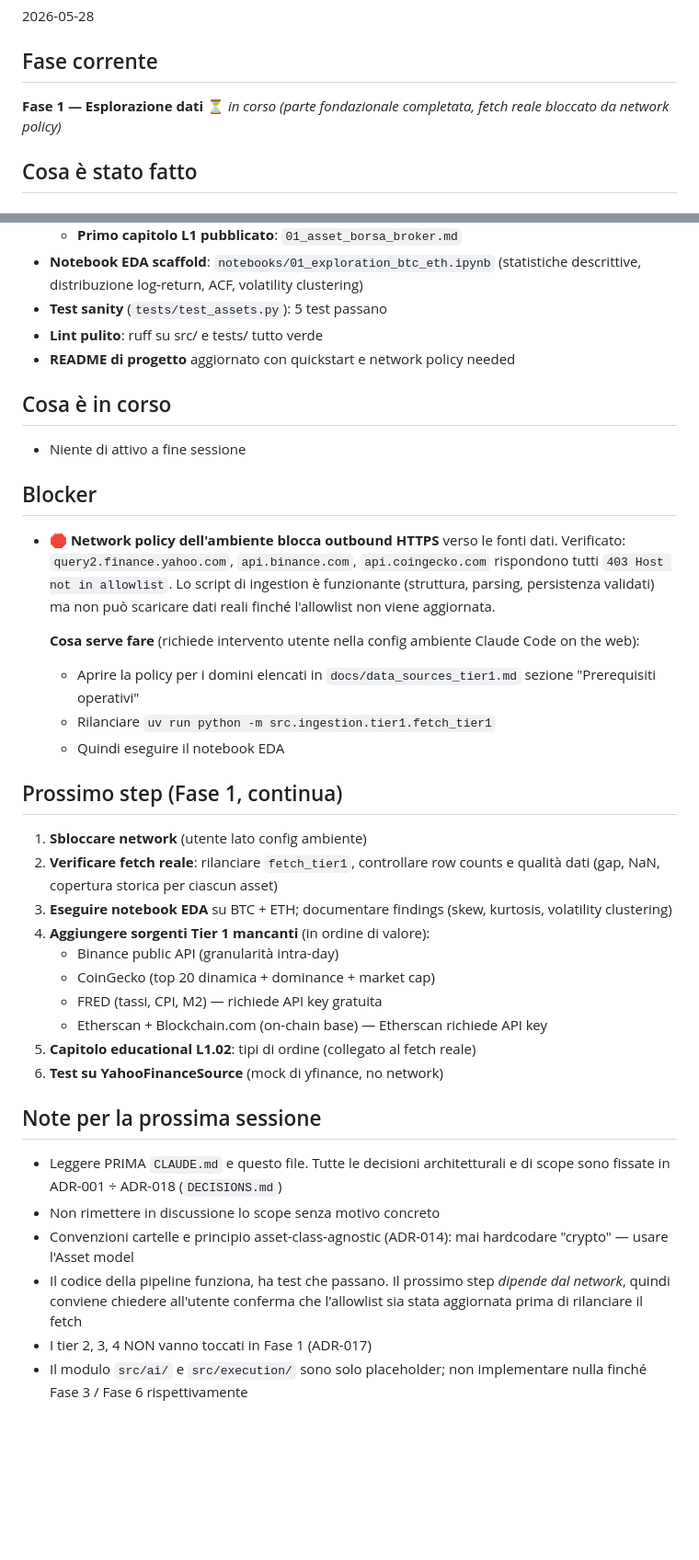
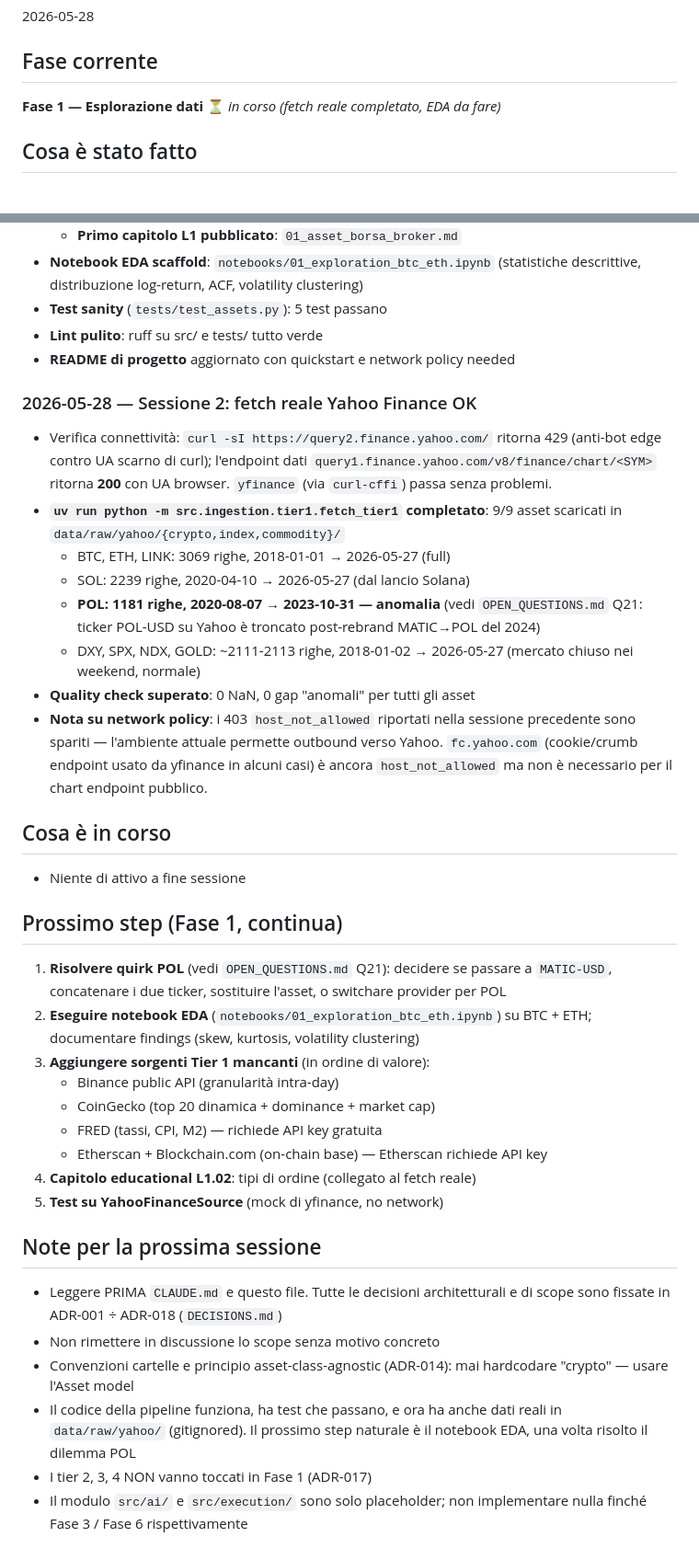
Before and after one commit to cirobarone78/Snake, a Markdown page: STATUS.md, 2 parts joined by grey strips. Shown at 92% size. GitHub-like rendering; blank space fills up the shorter version.

Commit message:
Phase 1: complete Tier 1 Yahoo fetch, document POL ticker quirk
- Ran fetch_tier1 successfully: 9/9 assets persisted to data/raw/yahoo/
  (crypto: BTC ETH SOL LINK POL; indices: DXY SPX NDX; commodity: GOLD)
- Quality check: 0 NaN, 0 anomalous gaps across all assets
- Found POL-USD on Yahoo truncated at 2023-10-31 (post-rebrand MATIC->POL
  in 2024 is not continuous on this ticker); logged as Q21 in OPEN_QUESTIONS
- Updated STATUS.md: Phase 1 fetch step done, EDA notebook next

```diff
--- a/STATUS.md
+++ b/STATUS.md
@@ -9,7 +9,7 @@
 2026-05-28
 
 ## Fase corrente
-**Fase 1 — Esplorazione dati** ⏳ *in corso (parte fondazionale completata, fetch reale bloccato da network policy)*
+**Fase 1 — Esplorazione dati** ⏳ *in corso (fetch reale completato, EDA da fare)*
 
 ## Cosa è stato fatto
 
@@ -52,38 +52,44 @@
 - **Lint pulito**: ruff su src/ e tests/ tutto verde
 - **README di progetto** aggiornato con quickstart e network policy needed
 
+### 2026-05-28 — Sessione 2: fetch reale Yahoo Finance OK
+- Verifica connettività: `curl -sI https://query2.finance.yahoo.com/`
+  ritorna 429 (anti-bot edge contro UA scarno di curl); l'endpoint dati
+  `query1.finance.yahoo.com/v8/finance/chart/<SYM>` ritorna **200** con UA
+  browser. `yfinance` (via `curl-cffi`) passa senza problemi.
+- **`uv run python -m src.ingestion.tier1.fetch_tier1` completato**:
+  9/9 asset scaricati in `data/raw/yahoo/{crypto,index,commodity}/`
+  - BTC, ETH, LINK: 3069 righe, 2018-01-01 → 2026-05-27 (full)
+  - SOL: 2239 righe, 2020-04-10 → 2026-05-27 (dal lancio Solana)
+  - **POL: 1181 righe, 2020-08-07 → 2023-10-31 — anomalia**
+    (vedi `OPEN_QUESTIONS.md` Q21: ticker POL-USD su Yahoo è troncato
+    post-rebrand MATIC→POL del 2024)
+  - DXY, SPX, NDX, GOLD: ~2111-2113 righe, 2018-01-02 → 2026-05-27
+    (mercato chiuso nei weekend, normale)
+- **Quality check superato**: 0 NaN, 0 gap "anomali" per tutti gli asset
+- **Nota su network policy**: i 403 `host_not_allowed` riportati nella
+  sessione precedente sono spariti — l'ambiente attuale permette outbound
+  verso Yahoo. `fc.yahoo.com` (cookie/crumb endpoint usato da yfinance in
+  alcuni casi) è ancora `host_not_allowed` ma non è necessario per il
+  chart endpoint pubblico.
+
 ## Cosa è in corso
 - Niente di attivo a fine sessione
 
-## Blocker
-- 🛑 **Network policy dell'ambiente blocca outbound HTTPS** verso le fonti
-  dati. Verificato: `query2.finance.yahoo.com`, `api.binance.com`,
-  `api.coingecko.com` rispondono tutti `403 Host not in allowlist`.
-  Lo script di ingestion è funzionante (struttura, parsing, persistenza
-  validati) ma non può scaricare dati reali finché l'allowlist non viene
-  aggiornata.
-
-  **Cosa serve fare** (richiede intervento utente nella config ambiente
-  Claude Code on the web):
-  - Aprire la policy per i domini elencati in `docs/data_sources_tier1.md`
-    sezione "Prerequisiti operativi"
-  - Rilanciare `uv run python -m src.ingestion.tier1.fetch_tier1`
-  - Quindi eseguire il notebook EDA
-
 ## Prossimo step (Fase 1, continua)
 
-1. **Sbloccare network** (utente lato config ambiente)
-2. **Verificare fetch reale**: rilanciare `fetch_tier1`, controllare row counts
-   e qualità dati (gap, NaN, copertura storica per ciascun asset)
-3. **Eseguire notebook EDA** su BTC + ETH; documentare findings (skew,
-   kurtosis, volatility clustering)
-4. **Aggiungere sorgenti Tier 1 mancanti** (in ordine di valore):
+1. **Risolvere quirk POL** (vedi `OPEN_QUESTIONS.md` Q21): decidere se
+   passare a `MATIC-USD`, concatenare i due ticker, sostituire l'asset, o
+   switchare provider per POL
+2. **Eseguire notebook EDA** (`notebooks/01_exploration_btc_eth.ipynb`)
+   su BTC + ETH; documentare findings (skew, kurtosis, volatility clustering)
+3. **Aggiungere sorgenti Tier 1 mancanti** (in ordine di valore):
    - Binance public API (granularità intra-day)
    - CoinGecko (top 20 dinamica + dominance + market cap)
    - FRED (tassi, CPI, M2) — richiede API key gratuita
    - Etherscan + Blockchain.com (on-chain base) — Etherscan richiede API key
-5. **Capitolo educational L1.02**: tipi di ordine (collegato al fetch reale)
-6. **Test su YahooFinanceSource** (mock di yfinance, no network)
+4. **Capitolo educational L1.02**: tipi di ordine (collegato al fetch reale)
+5. **Test su YahooFinanceSource** (mock di yfinance, no network)
 
 ## Note per la prossima sessione
 
@@ -92,9 +98,9 @@
 - Non rimettere in discussione lo scope senza motivo concreto
 - Convenzioni cartelle e principio asset-class-agnostic (ADR-014): mai
   hardcodare "crypto" — usare l'Asset model
-- Il codice della pipeline funziona, ha test che passano. Il prossimo step
-  *dipende dal network*, quindi conviene chiedere all'utente conferma che
-  l'allowlist sia stata aggiornata prima di rilanciare il fetch
+- Il codice della pipeline funziona, ha test che passano, e ora ha anche
+  dati reali in `data/raw/yahoo/` (gitignored). Il prossimo step naturale
+  è il notebook EDA, una volta risolto il dilemma POL
 - I tier 2, 3, 4 NON vanno toccati in Fase 1 (ADR-017)
 - Il modulo `src/ai/` e `src/execution/` sono solo placeholder; non
   implementare nulla finché Fase 3 / Fase 6 rispettivamente
```
Also changed, not shown: OPEN_QUESTIONS.md (+22 -0 lines).
